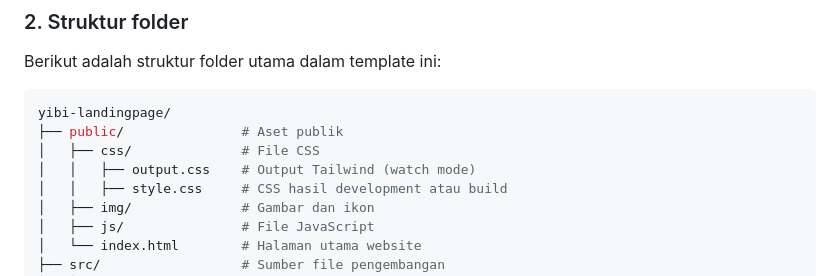
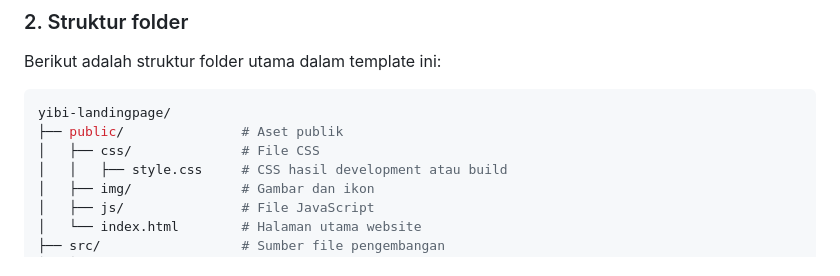
Before and after one commit to akhmadfaizabdulloh/tailwindcss-landingpage, a Markdown page: README.md, the part around one of its changes. Rendered like a GitHub page.

Commit message:
little update readme

```diff
--- a/README.md
+++ b/README.md
@@ -118,7 +118,6 @@ Berikut adalah struktur folder utama dalam template ini:
 yibi-landingpage/
 ├── public/               # Aset publik
 │   ├── css/              # File CSS
-│   │   ├── output.css    # Output Tailwind (watch mode)
 │   │   ├── style.css     # CSS hasil development atau build
 │   ├── img/              # Gambar dan ikon
 │   ├── js/               # File JavaScript
```
Also changed, not shown: other parts of README.md (+4 -4 lines).
